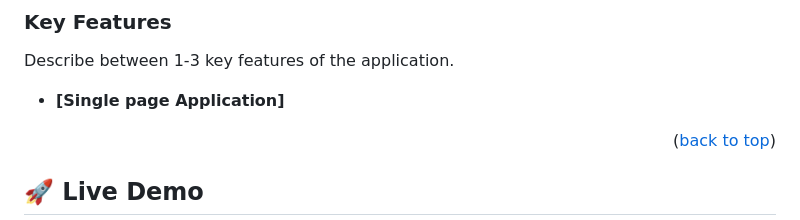
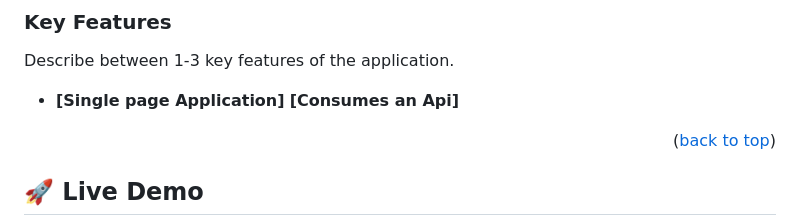
Before and after one commit to FrankMugagga/Leaderboard, a Markdown page: README.md, the part around the change. GitHub-like rendering.

```diff
--- a/README.md
+++ b/README.md
@@ -62,6 +62,7 @@ Describe the tech stack and include only the relevant sections that apply to you
 Describe between 1-3 key features of the application.
 
 - **[Single page Application]**
+**[Consumes an Api]**
 
 
 
```
